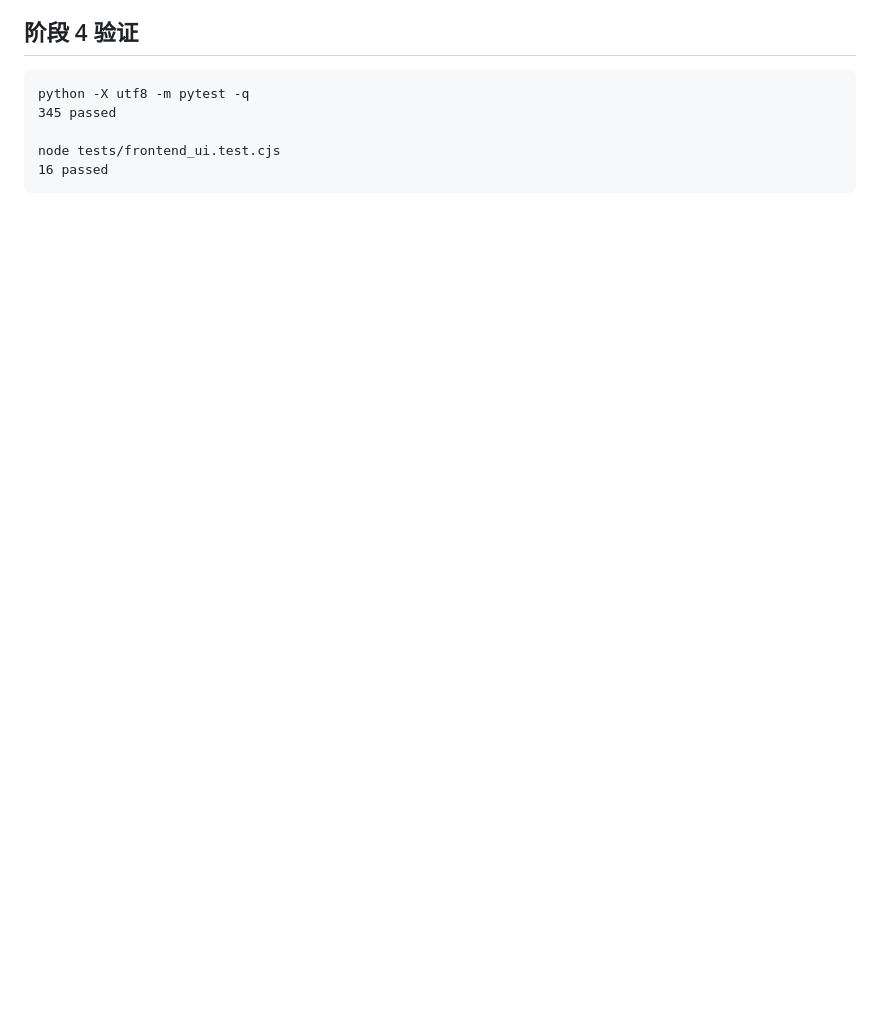
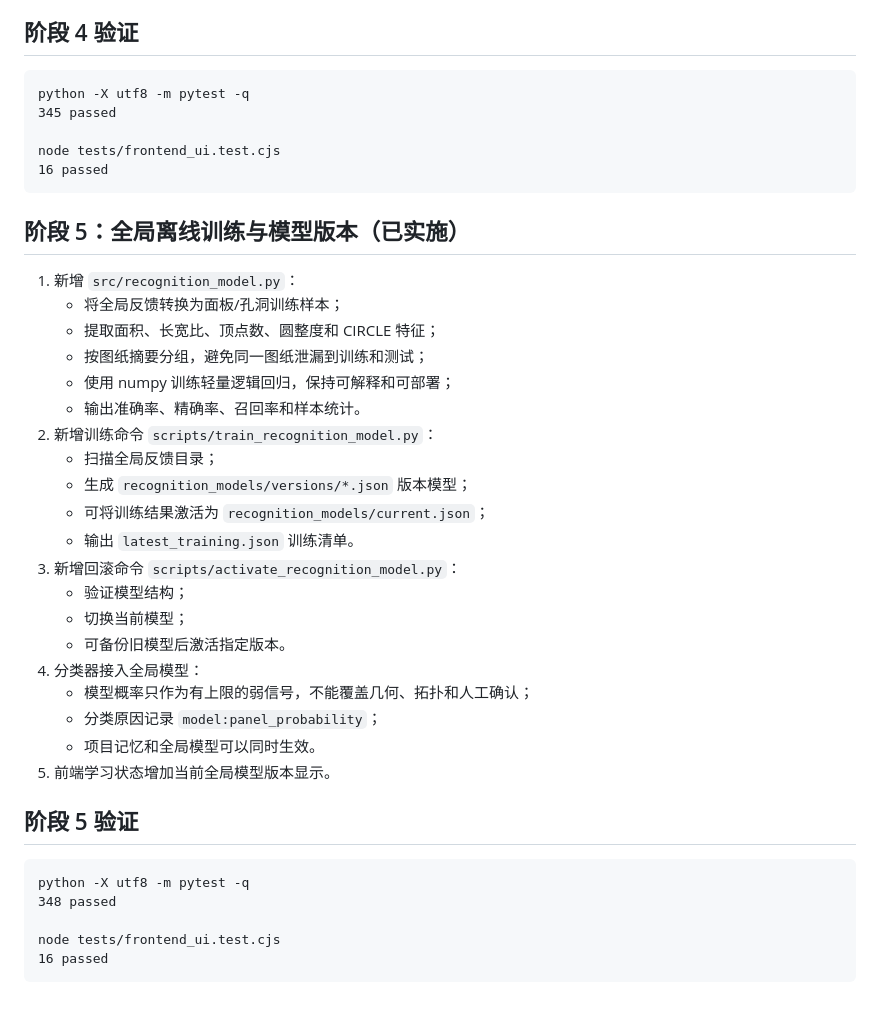
Before and after one commit to dragon70328-tech/stonebot_artificial_layout, a Markdown page: _analysis/worklog_2026-09-19.md, the part around the change. Rendered like a GitHub page; blank space fills up the shorter version.

Commit message:
docs: record offline recognition model training

````diff
--- a/_analysis/worklog_2026-09-19.md
+++ b/_analysis/worklog_2026-09-19.md
@@ -127,3 +127,35 @@ python -X utf8 -m pytest -q
 node tests/frontend_ui.test.cjs
 16 passed
 ```
+## 阶段 5：全局离线训练与模型版本（已实施）
+
+1. 新增 `src/recognition_model.py`：
+   - 将全局反馈转换为面板/孔洞训练样本；
+   - 提取面积、长宽比、顶点数、圆整度和 CIRCLE 特征；
+   - 按图纸摘要分组，避免同一图纸泄漏到训练和测试；
+   - 使用 numpy 训练轻量逻辑回归，保持可解释和可部署；
+   - 输出准确率、精确率、召回率和样本统计。
+2. 新增训练命令 `scripts/train_recognition_model.py`：
+   - 扫描全局反馈目录；
+   - 生成 `recognition_models/versions/*.json` 版本模型；
+   - 可将训练结果激活为 `recognition_models/current.json`；
+   - 输出 `latest_training.json` 训练清单。
+3. 新增回滚命令 `scripts/activate_recognition_model.py`：
+   - 验证模型结构；
+   - 切换当前模型；
+   - 可备份旧模型后激活指定版本。
+4. 分类器接入全局模型：
+   - 模型概率只作为有上限的弱信号，不能覆盖几何、拓扑和人工确认；
+   - 分类原因记录 `model:panel_probability`；
+   - 项目记忆和全局模型可以同时生效。
+5. 前端学习状态增加当前全局模型版本显示。
+
+## 阶段 5 验证
+
+```text
+python -X utf8 -m pytest -q
+348 passed
+
+node tests/frontend_ui.test.cjs
+16 passed
+```
````
